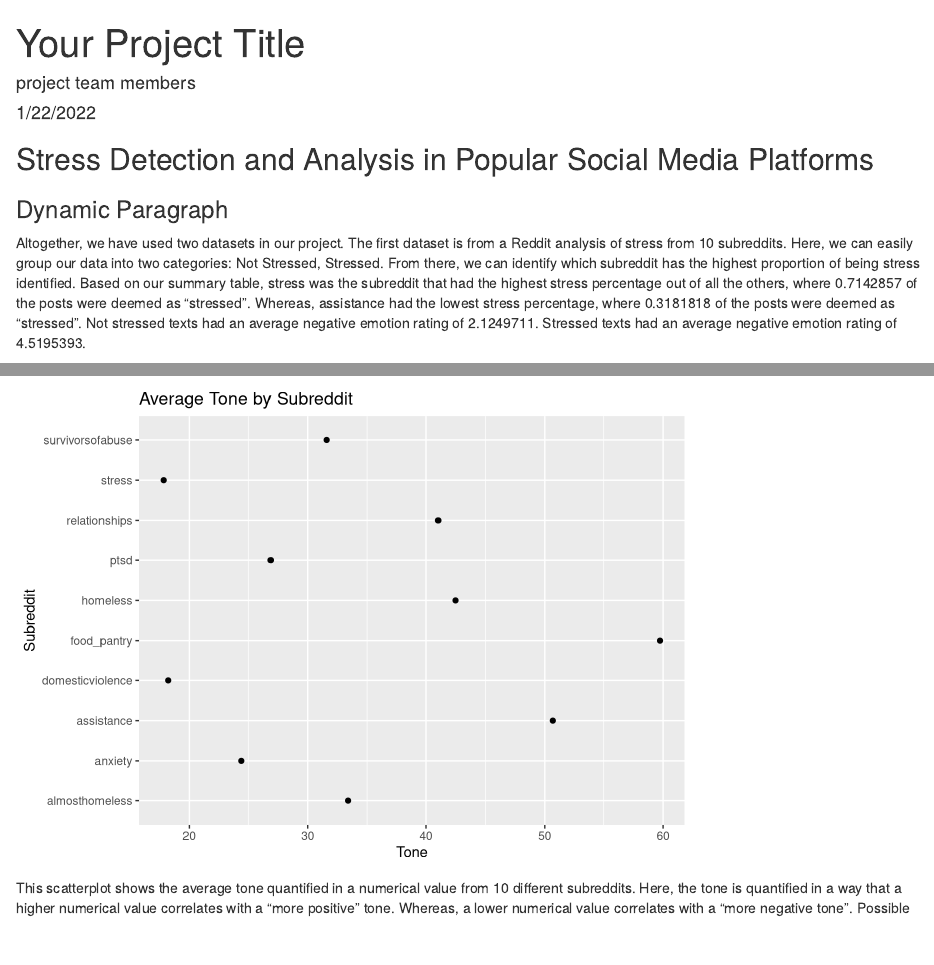
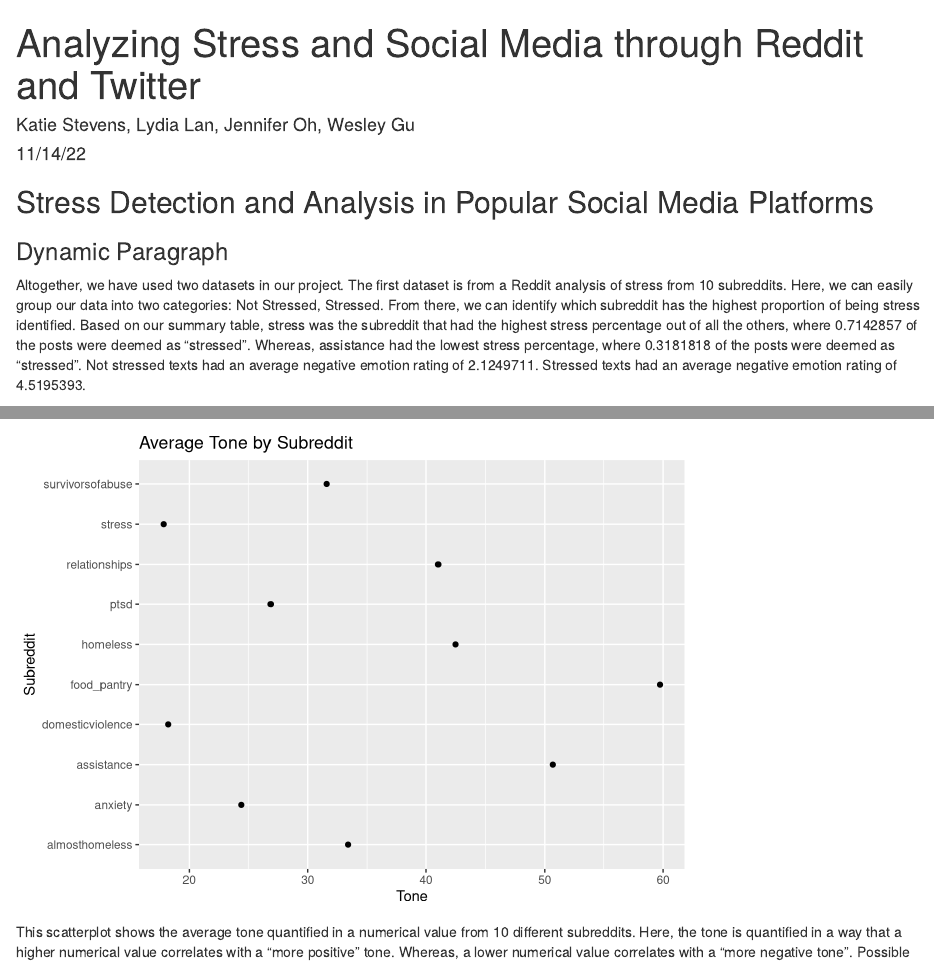
Before and after one commit to info201b-au2022/social-media-stress, an R Markdown document (docs/index.Rmd): the page in a window 1100 px wide, from its top, and a second part further down, joined at a grey line. Rendered offline with R 4.5, knitr and Pandoc, with nearby package versions; code that draws random numbers runs with fixed seeds of ours.

Commit message:
final changes

```diff
--- a/docs/index.Rmd
+++ b/docs/index.Rmd
@@ -1,7 +1,7 @@
 ---
-title: "Your Project Title"
-author: "project team members"
-date: "1/22/2022"
+title: "Analyzing Stress and Social Media through Reddit and Twitter"
+author: "Katie Stevens, Lydia Lan, Jennifer Oh, Wesley Gu"
+date: "11/14/22"
 output: html_document
 ---
 
```
